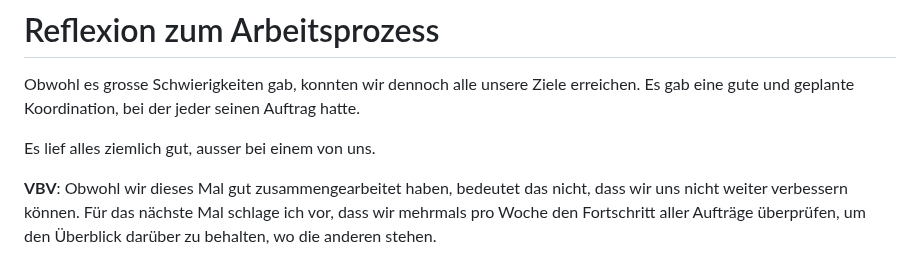
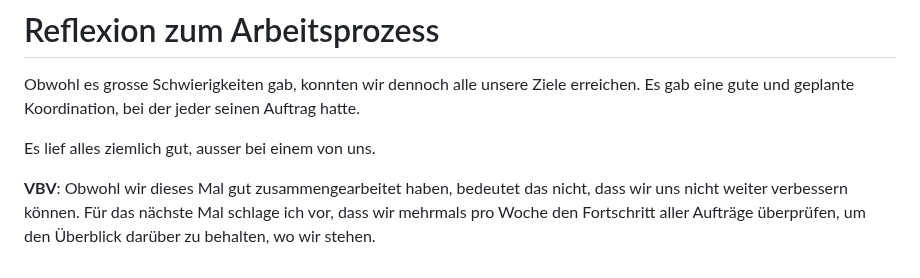
Before and after one commit to Loreytox/LA-1600, a Markdown page: Lernbericht.md, the part around the change. GitHub-like rendering.

```diff
--- a/Lernbericht.md
+++ b/Lernbericht.md
@@ -55,4 +55,4 @@ Obwohl es grosse Schwierigkeiten gab, konnten wir dennoch alle unsere Ziele erre
 
 Es lief alles ziemlich gut, ausser bei einem von uns.
 
-**VBV**: Obwohl wir dieses Mal gut zusammengearbeitet haben, bedeutet das nicht, dass wir uns nicht weiter verbessern können. Für das nächste Mal schlage ich vor, dass wir mehrmals pro Woche den Fortschritt aller Aufträge überprüfen, um den Überblick darüber zu behalten, wo die anderen stehen.
+**VBV**: Obwohl wir dieses Mal gut zusammengearbeitet haben, bedeutet das nicht, dass wir uns nicht weiter verbessern können. Für das nächste Mal schlage ich vor, dass wir mehrmals pro Woche den Fortschritt aller Aufträge überprüfen, um den Überblick darüber zu behalten, wo wir stehen.
```
